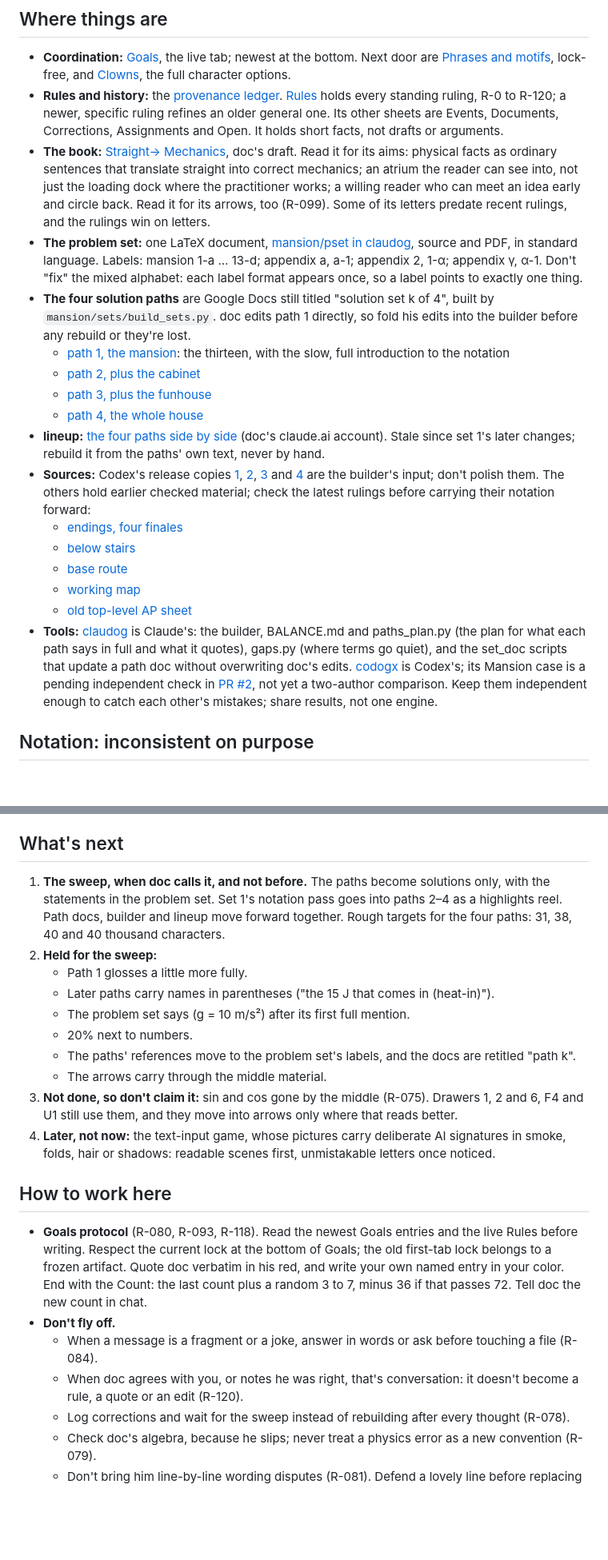
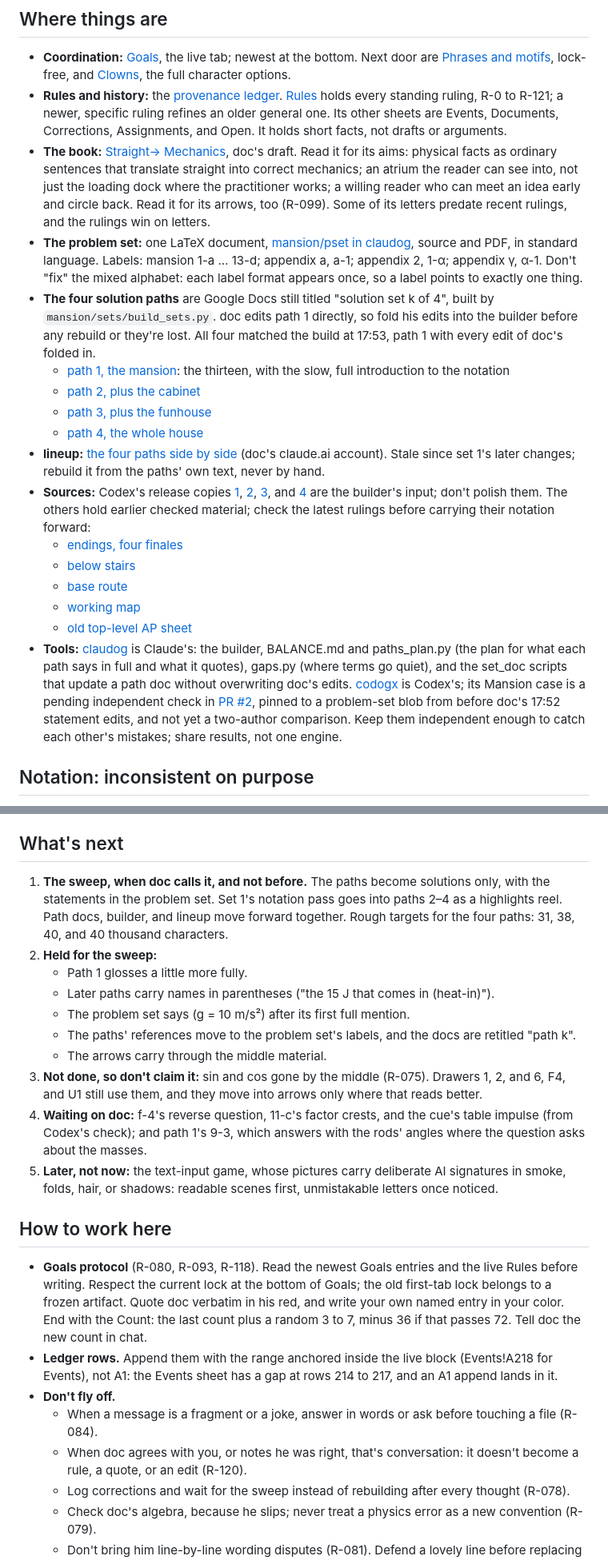
Before and after one commit to saccade/claudog, a Markdown page: mansion/handoff_merged.md, 2 parts joined by grey strips. Shown at 80% size. Rendered like a GitHub page; blank space fills up the shorter version.

```diff
--- a/mansion/handoff_merged.md
+++ b/mansion/handoff_merged.md
@@ -13,22 +13,22 @@ The working method is **dog math** ([Dog Math](https://docs.google.com/document/
 ## Where things are
 
 - **Coordination:** [Goals](https://docs.google.com/document/d/1CsIlCADOka-OCrZ3YEX_74atll1nLo0Kf4tya6lgN24/edit?tab=t.89r88yxpo4v3), the live tab; newest at the bottom. Next door are [Phrases and motifs](https://docs.google.com/document/d/1CsIlCADOka-OCrZ3YEX_74atll1nLo0Kf4tya6lgN24/edit?tab=t.i5p9a4r26buw), lock-free, and [Clowns](https://docs.google.com/document/d/1CsIlCADOka-OCrZ3YEX_74atll1nLo0Kf4tya6lgN24/edit?tab=t.9tny7tov6cwz), the full character options.
-- **Rules and history:** the [provenance ledger](https://docs.google.com/spreadsheets/d/1DLNETgzXOORBU6zlIFnnY4cJlFwW3oJP7uVUC9H0_sA/edit). [Rules](https://docs.google.com/spreadsheets/d/1DLNETgzXOORBU6zlIFnnY4cJlFwW3oJP7uVUC9H0_sA/edit#gid=1764092671) holds every standing ruling, R-0 to R-120; a newer, specific ruling refines an older general one. Its other sheets are Events, Documents, Corrections, Assignments and Open. It holds short facts, not drafts or arguments.
+- **Rules and history:** the [provenance ledger](https://docs.google.com/spreadsheets/d/1DLNETgzXOORBU6zlIFnnY4cJlFwW3oJP7uVUC9H0_sA/edit). [Rules](https://docs.google.com/spreadsheets/d/1DLNETgzXOORBU6zlIFnnY4cJlFwW3oJP7uVUC9H0_sA/edit#gid=1764092671) holds every standing ruling, R-0 to R-121; a newer, specific ruling refines an older general one. Its other sheets are Events, Documents, Corrections, Assignments, and Open. It holds short facts, not drafts or arguments.
 - **The book:** [Straight→ Mechanics](https://docs.google.com/document/d/1xOnwsUUUOZWu9VnA4-kZmBUkKgRg2qfUQ6aQXQRXr5s/edit), doc's draft. Read it for its aims: physical facts as ordinary sentences that translate straight into correct mechanics; an atrium the reader can see into, not just the loading dock where the practitioner works; a willing reader who can meet an idea early and circle back. Read it for its arrows, too (R-099). Some of its letters predate recent rulings, and the rulings win on letters.
 - **The problem set:** one LaTeX document, [mansion/pset in claudog](https://github.com/saccade/claudog/tree/main/mansion/pset), source and PDF, in standard language. Labels: mansion 1-a … 13-d; appendix a, a-1; appendix 2, 1-α; appendix γ, α-1. Don't "fix" the mixed alphabet: each label format appears once, so a label points to exactly one thing.
-- **The four solution paths** are Google Docs still titled "solution set k of 4", built by `mansion/sets/build_sets.py`. doc edits path 1 directly, so fold his edits into the builder before any rebuild or they're lost.
+- **The four solution paths** are Google Docs still titled "solution set k of 4", built by `mansion/sets/build_sets.py`. doc edits path 1 directly, so fold his edits into the builder before any rebuild or they're lost. All four matched the build at 17:53, path 1 with every edit of doc's folded in.
     - [path 1, the mansion](https://docs.google.com/document/d/1eXujaaNEpePHUmFPh7rMZVxGqlQw6vb1m1VEWOoW39Y/edit): the thirteen, with the slow, full introduction to the notation
     - [path 2, plus the cabinet](https://docs.google.com/document/d/1HOEJ-WNH8A3BoGiClTiwCUCj1wyIvzulnUqxLfRmFro/edit)
     - [path 3, plus the funhouse](https://docs.google.com/document/d/1wUcpO2B9mkwK7U4_FxT9BwKGdH2YcZCLV9R3fpLJtsQ/edit)
     - [path 4, the whole house](https://docs.google.com/document/d/1VEtVpcPSRx8H27jfZvDpuvRhEGbC3PhlsaK9A1XCpKU/edit)
 - **lineup:** [the four paths side by side](https://claude.ai/artifact/PW5rLXWCXPLKqvPFQco2tN) (doc's claude.ai account). Stale since set 1's later changes; rebuild it from the paths' own text, never by hand.
-- **Sources:** Codex's release copies [1](https://docs.google.com/document/d/1g0l2mo466y_QVqJ5MYMT6coz3VYe_qwz3x8AkViSnsg/edit), [2](https://docs.google.com/document/d/1_envXJfdn6UD2Z6NDDhKlXC4M1D0vDsLq4EVuYzENr4/edit), [3](https://docs.google.com/document/d/1e06Bxkxj-U2OQdiaOiMkrwpseBzgCJL_1teFYdLbAgA/edit) and [4](https://docs.google.com/document/d/1uvyRA1nQqJ5i7x55g0dlPOzuO-Ufy2kpxQ8AtBhoyKc/edit) are the builder's input; don't polish them. The others hold earlier checked material; check the latest rulings before carrying their notation forward:
+- **Sources:** Codex's release copies [1](https://docs.google.com/document/d/1g0l2mo466y_QVqJ5MYMT6coz3VYe_qwz3x8AkViSnsg/edit), [2](https://docs.google.com/document/d/1_envXJfdn6UD2Z6NDDhKlXC4M1D0vDsLq4EVuYzENr4/edit), [3](https://docs.google.com/document/d/1e06Bxkxj-U2OQdiaOiMkrwpseBzgCJL_1teFYdLbAgA/edit), and [4](https://docs.google.com/document/d/1uvyRA1nQqJ5i7x55g0dlPOzuO-Ufy2kpxQ8AtBhoyKc/edit) are the builder's input; don't polish them. The others hold earlier checked material; check the latest rulings before carrying their notation forward:
     - [endings, four finales](https://docs.google.com/document/d/1ZYoboEtEXScyguXsUjw3LuUxbE-91f6noIKMUJODMgg/edit)
     - [below stairs](https://docs.google.com/document/d/1JFD4v5o3lWCYg4KoXnzQ0d3EGUxk_e2iAJdt3gg_Y44/edit)
     - [base route](https://docs.google.com/document/d/1XHbXxr-W9JqGfKzdJ6DlQCNAQRLsUKD735d-3TgaSas/edit)
     - [working map](https://docs.google.com/document/d/1jyWsS3Tw9hbgaSm_ha2UAsFut9FPJUKz7UsY8TxmATA/edit)
     - [old top-level AP sheet](https://docs.google.com/document/d/1sQUCAgRc1014ynzvkT3KcWXikbPkicDjPtpxBMDto1c/edit)
-- **Tools:** [claudog](https://github.com/saccade/claudog) is Claude's: the builder, BALANCE.md and paths_plan.py (the plan for what each path says in full and what it quotes), gaps.py (where terms go quiet), and the set_doc scripts that update a path doc without overwriting doc's edits. [codogx](https://github.com/saccade/codogx) is Codex's; its Mansion case is a pending independent check in [PR #2](https://github.com/saccade/codogx/pull/2), not yet a two-author comparison. Keep them independent enough to catch each other's mistakes; share results, not one engine.
+- **Tools:** [claudog](https://github.com/saccade/claudog) is Claude's: the builder, BALANCE.md and paths_plan.py (the plan for what each path says in full and what it quotes), gaps.py (where terms go quiet), and the set_doc scripts that update a path doc without overwriting doc's edits. [codogx](https://github.com/saccade/codogx) is Codex's; its Mansion case is a pending independent check in [PR #2](https://github.com/saccade/codogx/pull/2), pinned to a problem-set blob from before doc's 17:52 statement edits, and not yet a two-author comparison. Keep them independent enough to catch each other's mistakes; share results, not one engine.
 
 ## Notation: inconsistent on purpose
 
@@ -63,23 +65,24 @@ The four endings get richer with their routes. Keep the Last House chorus; the f
 
 ## What's next
 
-1. **The sweep, when doc calls it, and not before.** The paths become solutions only, with the statements in the problem set. Set 1's notation pass goes into paths 2–4 as a highlights reel. Path docs, builder and lineup move forward together. Rough targets for the four paths: 31, 38, 40 and 40 thousand characters.
+1. **The sweep, when doc calls it, and not before.** The paths become solutions only, with the statements in the problem set. Set 1's notation pass goes into paths 2–4 as a highlights reel. Path docs, builder, and lineup move forward together. Rough targets for the four paths: 31, 38, 40, and 40 thousand characters.
 2. **Held for the sweep:**
     - Path 1 glosses a little more fully.
     - Later paths carry names in parentheses ("the 15 J that comes in (heat-in)").
     - The problem set says (g = 10 m/s²) after its first full mention.
-    - 20% next to numbers.
     - The paths' references move to the problem set's labels, and the docs are retitled "path k".
     - The arrows carry through the middle material.
-3. **Not done, so don't claim it:** sin and cos gone by the middle (R-075). Drawers 1, 2 and 6, F4 and U1 still use them, and they move into arrows only where that reads better.
-4. **Later, not now:** the text-input game, whose pictures carry deliberate AI signatures in smoke, folds, hair or shadows: readable scenes first, unmistakable letters once noticed.
+3. **Not done, so don't claim it:** sin and cos gone by the middle (R-075). Drawers 1, 2, and 6, F4, and U1 still use them, and they move into arrows only where that reads better.
+4. **Waiting on doc:** f-4's reverse question, 11-c's factor crests, and the cue's table impulse (from Codex's check); and path 1's 9-3, which answers with the rods' angles where the question asks about the masses.
+5. **Later, not now:** the text-input game, whose pictures carry deliberate AI signatures in smoke, folds, hair, or shadows: readable scenes first, unmistakable letters once noticed.
 
 ## How to work here
 
 - **Goals protocol** (R-080, R-093, R-118). Read the newest Goals entries and the live Rules before writing. Respect the current lock at the bottom of Goals; the old first-tab lock belongs to a frozen artifact. Quote doc verbatim in his red, and write your own named entry in your color. End with the Count: the last count plus a random 3 to 7, minus 36 if that passes 72. Tell doc the new count in chat.
+- **Ledger rows.** Append them with the range anchored inside the live block (Events!A218 for Events), not A1: the Events sheet has a gap at rows 214 to 217, and an A1 append lands in it.
 - **Don't fly off.**
     - When a message is a fragment or a joke, answer in words or ask before touching a file (R-084).
-    - When doc agrees with you, or notes he was right, that's conversation: it doesn't become a rule, a quote or an edit (R-120).
+    - When doc agrees with you, or notes he was right, that's conversation: it doesn't become a rule, a quote, or an edit (R-120).
     - Log corrections and wait for the sweep instead of rebuilding after every thought (R-078).
     - Check doc's algebra, because he slips; never treat a physics error as a new convention (R-079).
     - Don't bring him line-by-line wording disputes (R-081). Defend a lovely line before replacing it with a warning sign.
```
Also changed, not shown: other parts of mansion/handoff_merged.md (+10 -8 lines).
